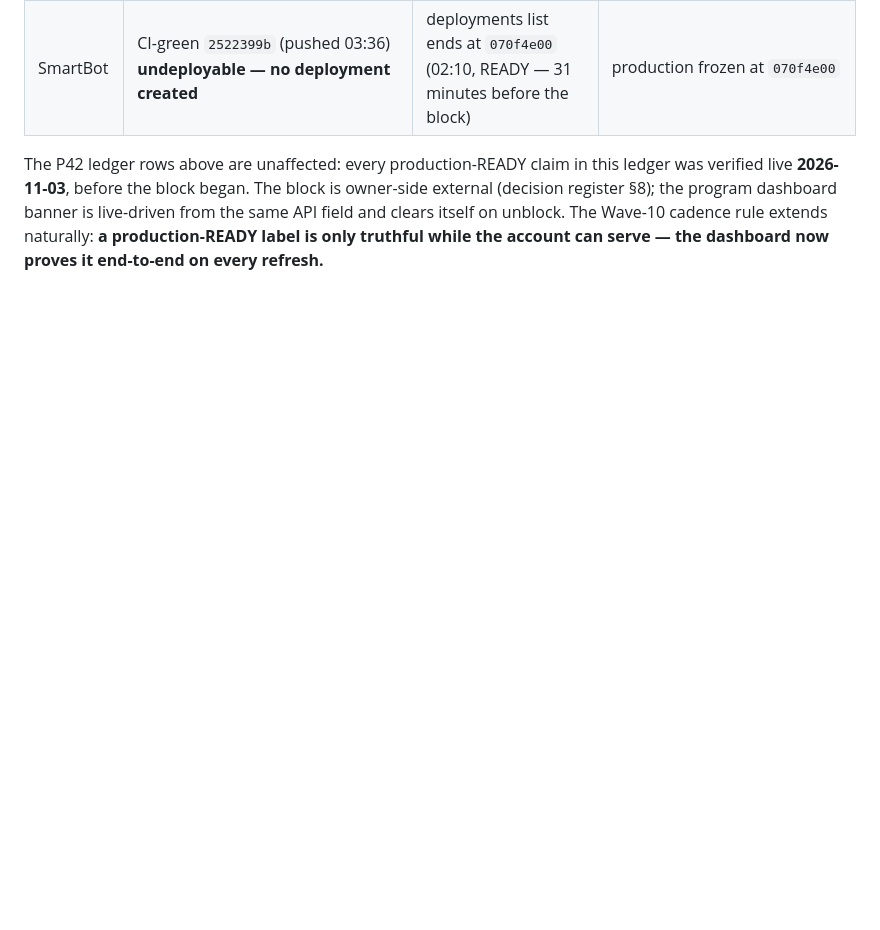
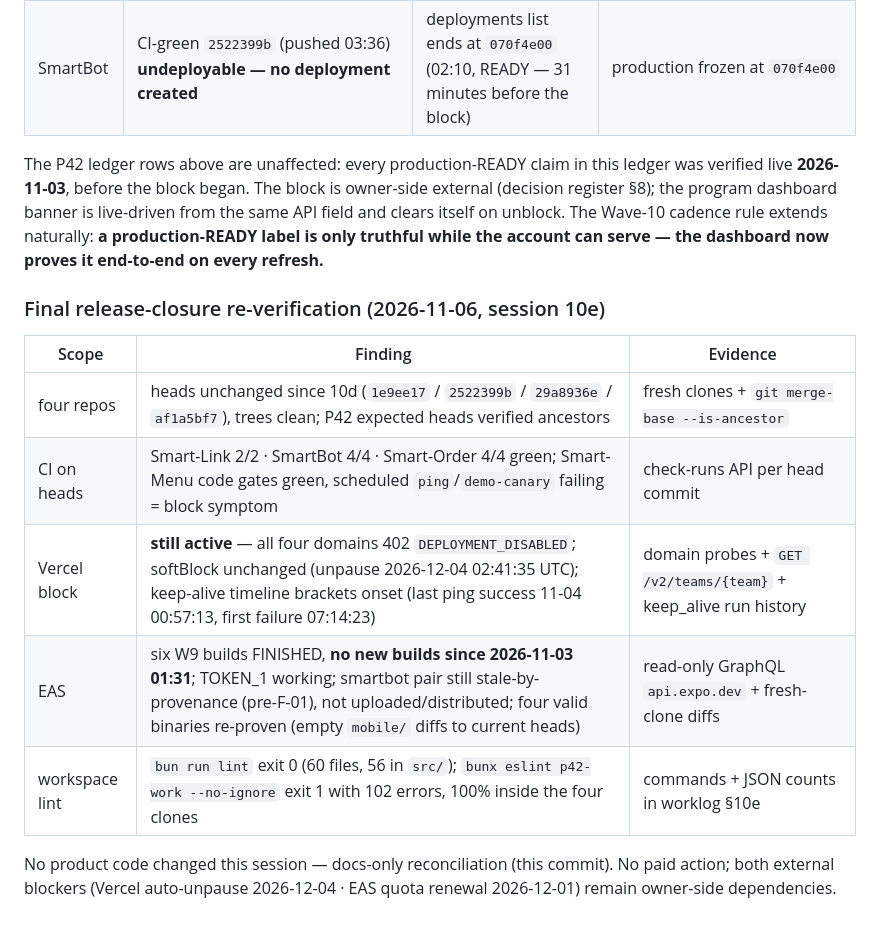
Before and after one commit to ahmadmedo1012/Smart-Link, a Markdown page: docs/p42/P42-CI-DELIVERY-LEDGER.md, the part around the change. Drawn GitHub-style; blank space fills up the shorter version.

```diff
--- a/docs/p42/P42-CI-DELIVERY-LEDGER.md
+++ b/docs/p42/P42-CI-DELIVERY-LEDGER.md
@@ -285,3 +285,17 @@ banner is live-driven from the same API field and clears itself on unblock.
 The Wave-10 cadence rule extends naturally: **a production-READY label is
 only truthful while the account can serve — the dashboard now proves it
 end-to-end on every refresh.**
+
+### Final release-closure re-verification (2026-11-06, session 10e)
+
+| Scope | Finding | Evidence |
+|---|---|---|
+| four repos | heads unchanged since 10d (`1e9ee17` / `2522399b` / `29a8936e` / `af1a5bf7`), trees clean; P42 expected heads verified ancestors | fresh clones + `git merge-base --is-ancestor` |
+| CI on heads | Smart-Link 2/2 · SmartBot 4/4 · Smart-Order 4/4 green; Smart-Menu code gates green, scheduled `ping`/`demo-canary` failing = block symptom | check-runs API per head commit |
+| Vercel block | **still active** — all four domains 402 `DEPLOYMENT_DISABLED`; softBlock unchanged (unpause 2026-12-04 02:41:35 UTC); keep-alive timeline brackets onset (last ping success 11-04 00:57:13, first failure 07:14:23) | domain probes + `GET /v2/teams/{team}` + keep_alive run history |
+| EAS | six W9 builds FINISHED, **no new builds since 2026-11-03 01:31**; TOKEN_1 working; smartbot pair still stale-by-provenance (pre-F-01), not uploaded/distributed; four valid binaries re-proven (empty `mobile/` diffs to current heads) | read-only GraphQL `api.expo.dev` + fresh-clone diffs |
+| workspace lint | `bun run lint` exit 0 (60 files, 56 in `src/`); `bunx eslint p42-work --no-ignore` exit 1 with 102 errors, 100% inside the four clones | commands + JSON counts in worklog §10e |
+
+No product code changed this session — docs-only reconciliation (this
+commit). No paid action; both external blockers (Vercel auto-unpause
+2026-12-04 · EAS quota renewal 2026-12-01) remain owner-side dependencies.
```
Also changed, not shown: docs/p42/P42-MASTER-WORKLOG.md (+75 -0 lines).
